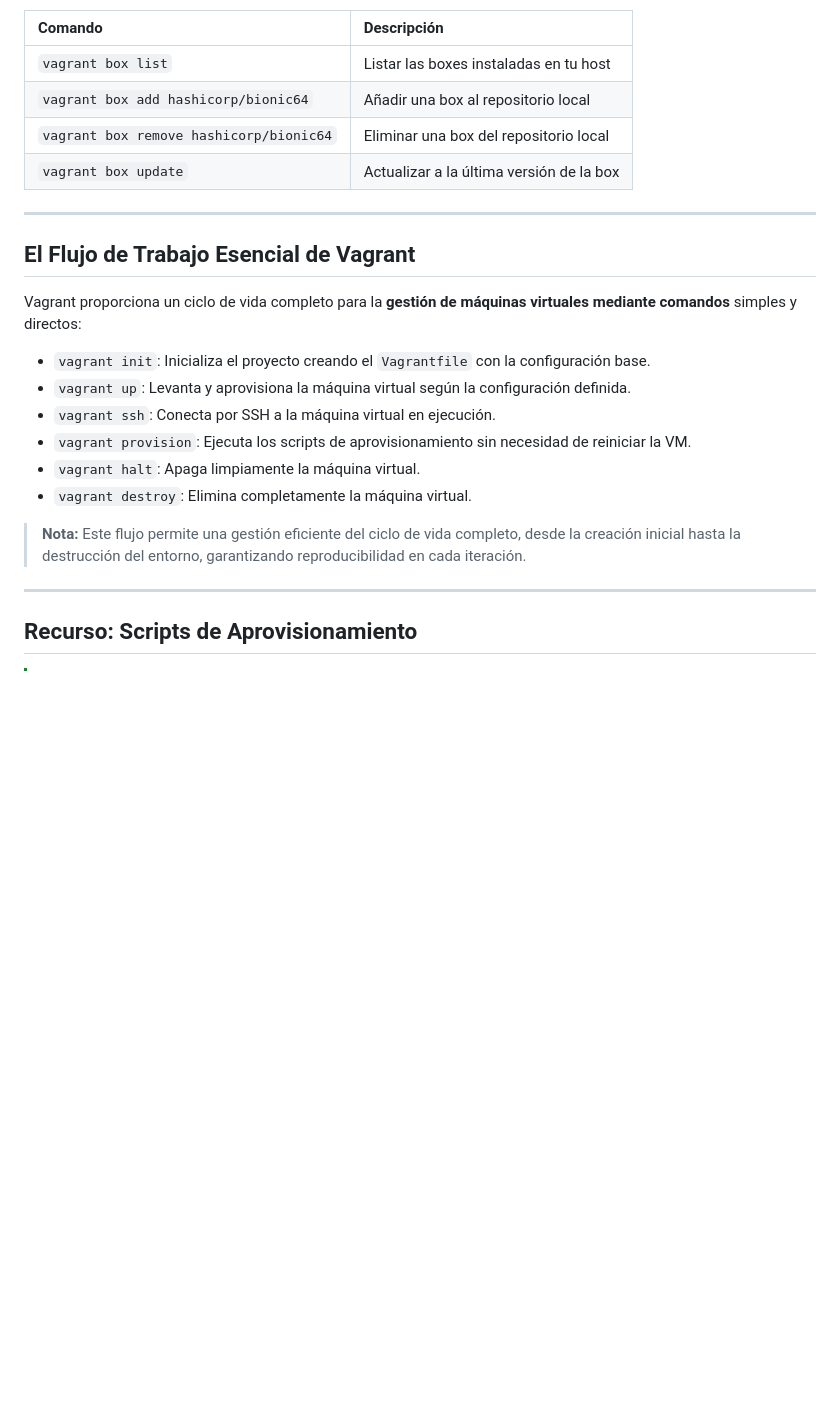
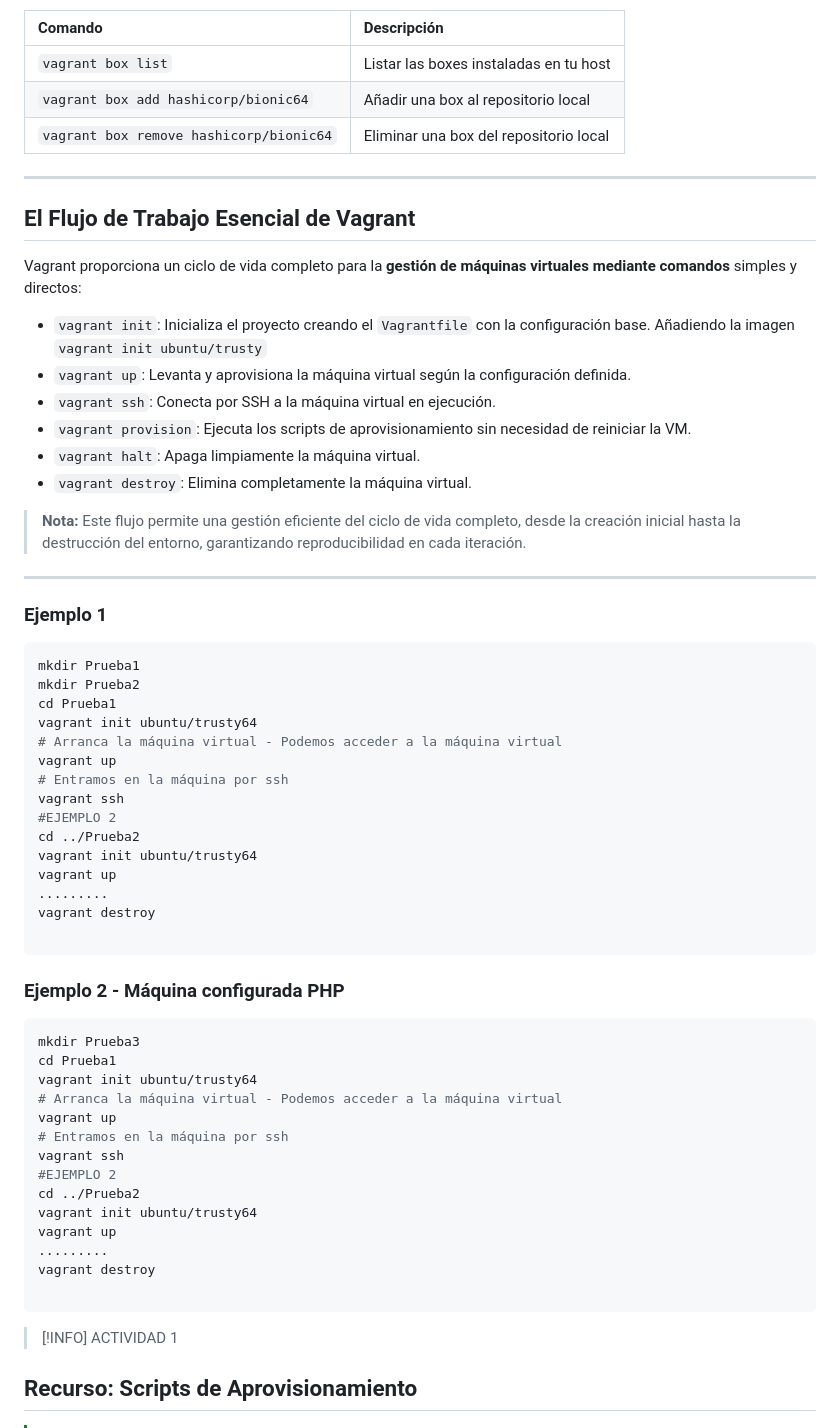
Before and after one commit to acalmat926-byte/Curso-26-27, a Markdown page: Devops/UD2/gu_a_de_vagrant.md, the part around one of its changes. GitHub-like rendering; blank space fills up the shorter version.

Commit message:
Refactor table of contents in gu_a_de_vagrant.md for clarity and organization

````diff
--- a/Devops/UD2/gu_a_de_vagrant.md
+++ b/Devops/UD2/gu_a_de_vagrant.md
@@ -52,7 +59,7 @@
 | `vagrant box list` | Listar las boxes instaladas en tu host |
 | `vagrant box add hashicorp/bionic64` | Añadir una box al repositorio local |
 | `vagrant box remove hashicorp/bionic64` | Eliminar una box del repositorio local |
-| `vagrant box update` | Actualizar a la última versión de la box |
+
 
 ---
 
@@ -61,6 +68,7 @@
 Vagrant proporciona un ciclo de vida completo para la **gestión de máquinas virtuales mediante comandos** simples y directos:
 
 - `vagrant init`: Inicializa el proyecto creando el `Vagrantfile` con la configuración base.
+ Añadiendo la imagen `vagrant init ubuntu/trusty`
 - `vagrant up`: Levanta y aprovisiona la máquina virtual según la configuración definida.
 - `vagrant ssh`: Conecta por SSH a la máquina virtual en ejecución.
 - `vagrant provision`: Ejecuta los scripts de aprovisionamiento sin necesidad de reiniciar la VM.
@@ -70,6 +78,44 @@ Vagrant proporciona un ciclo de vida completo para la **gestión de máquinas vi
 > **Nota:** Este flujo permite una gestión eficiente del ciclo de vida completo, desde la creación inicial hasta la destrucción del entorno, garantizando reproducibilidad en cada iteración.
 
 ---
+
+### Ejemplo 1
+```bash
+mkdir Prueba1
+mkdir Prueba2
+cd Prueba1
+vagrant init ubuntu/trusty64
+# Arranca la máquina virtual - Podemos acceder a la máquina virtual
+vagrant up
+# Entramos en la máquina por ssh
+vagrant ssh
+#EJEMPLO 2
+cd ../Prueba2
+vagrant init ubuntu/trusty64
+vagrant up
+.........
+vagrant destroy
+
+```
+### Ejemplo 2 - Máquina configurada PHP
+```bash
+mkdir Prueba3
+cd Prueba1
+vagrant init ubuntu/trusty64
+# Arranca la máquina virtual - Podemos acceder a la máquina virtual
+vagrant up
+# Entramos en la máquina por ssh
+vagrant ssh
+#EJEMPLO 2
+cd ../Prueba2
+vagrant init ubuntu/trusty64
+vagrant up
+.........
+vagrant destroy
+
+```
+
+> [!INFO] ACTIVIDAD 1
 
 ## Recurso: Scripts de Aprovisionamiento
 
````
Also changed, not shown: other parts of Devops/UD2/gu_a_de_vagrant.md (+21 -14 lines).
